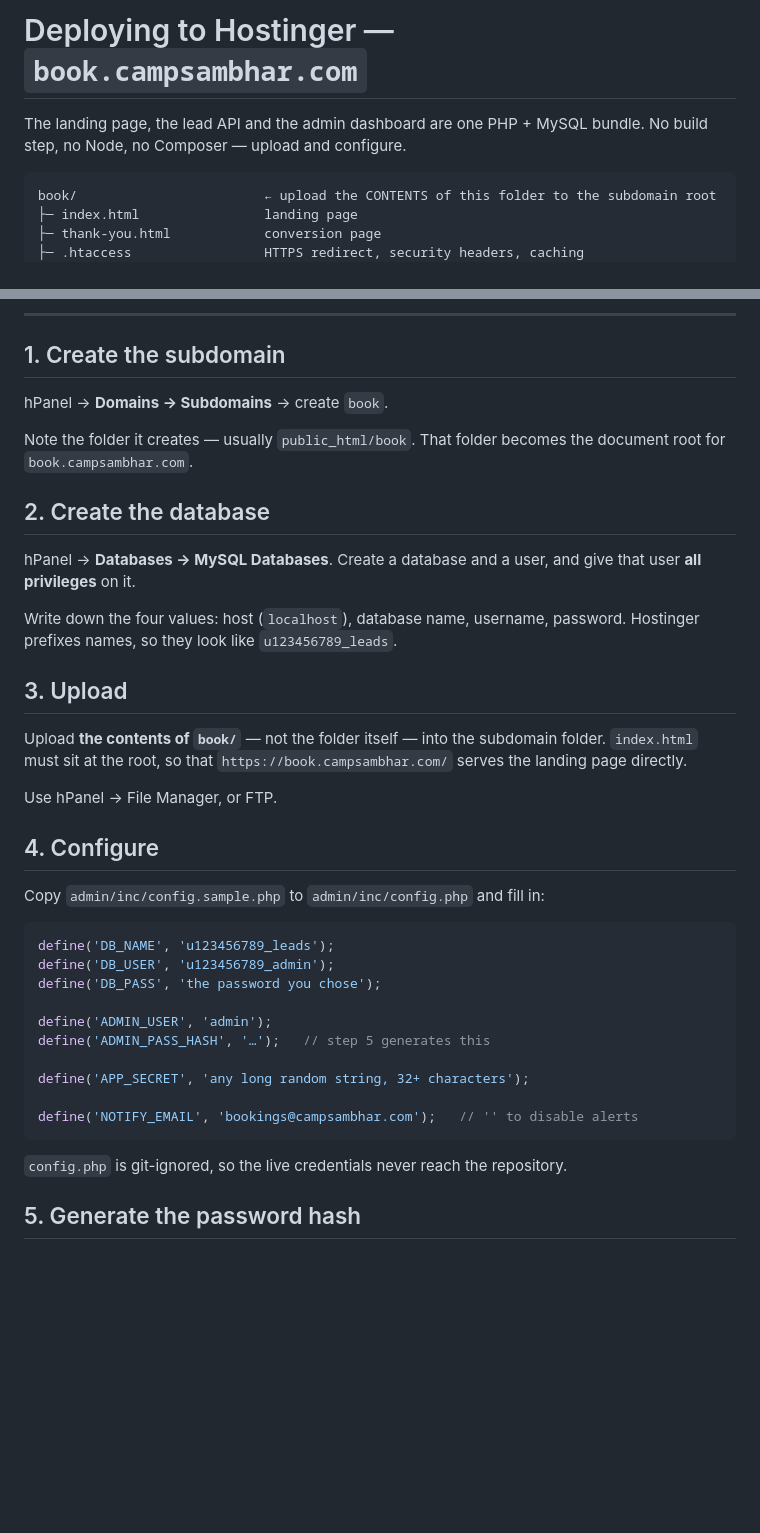
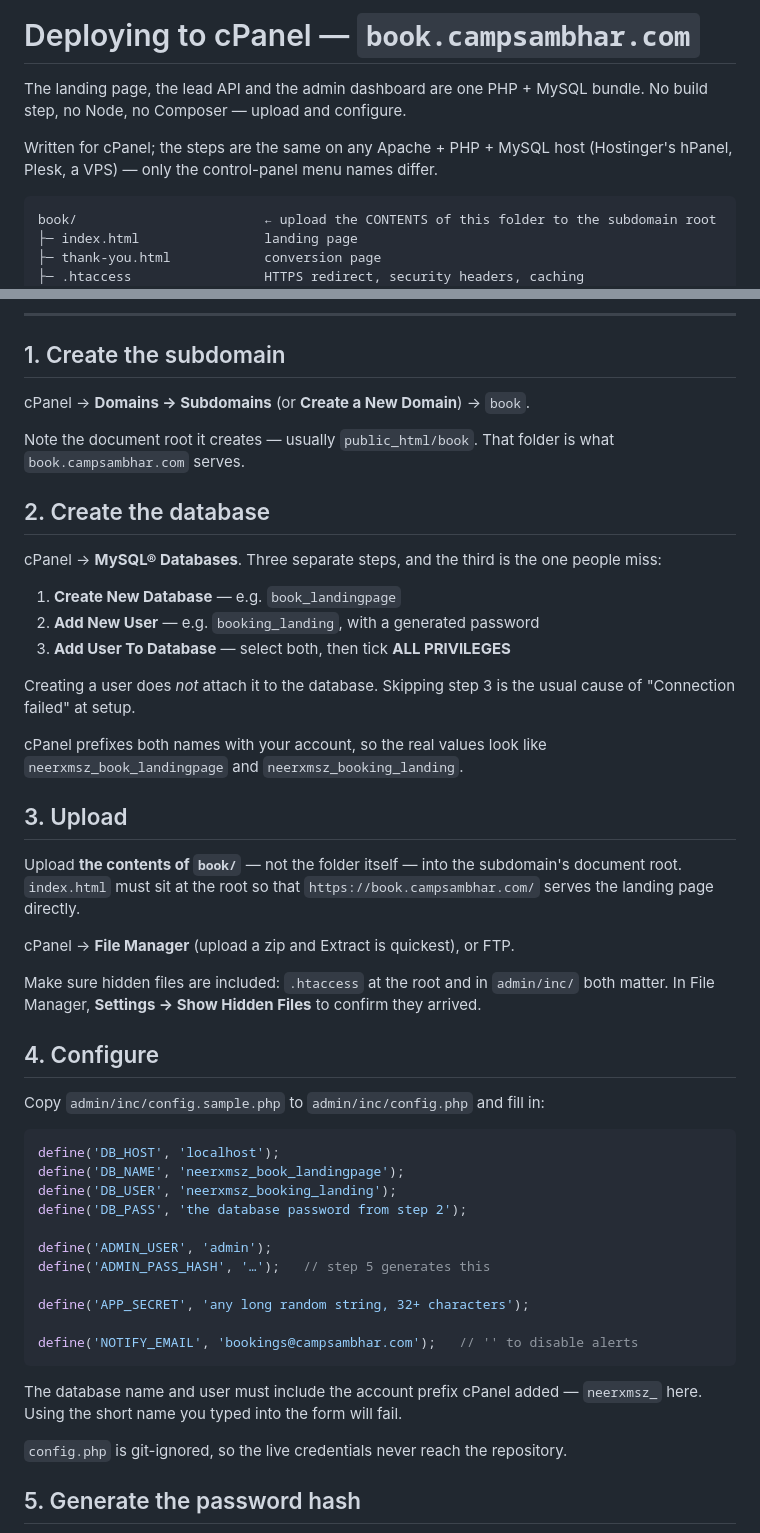
Before and after one commit to Cogenttechnology/camp_sambhar, a Markdown page: book/DEPLOY.md, 2 parts joined by grey strips. Drawn GitHub-style; blank space fills up the shorter version.

Commit message:
Rewrite the deploy guide for cPanel
The landing page is going on cPanel, not Hostinger. Same Apache + PHP + MySQL
underneath, but the menu names differ enough to be confusing.

Also spells out the step that actually blocks people: in cPanel, creating a
database and creating a user are separate from attaching one to the other, and
skipping "Add User To Database" produces a connection failure that looks like
wrong credentials. Sample values now carry the account prefix for the same
reason — the short name typed into the form is not the real database name.

Adds a note to confirm hidden files uploaded: both .htaccess files matter, and
the one guarding admin/inc/ is what keeps the database password unreachable.

Co-Authored-By: Claude Opus 4.8 <noreply@anthropic.com>

````diff
--- a/book/DEPLOY.md
+++ b/book/DEPLOY.md
@@ -1,7 +1,10 @@
-# Deploying to Hostinger — `book.campsambhar.com`
+# Deploying to cPanel — `book.campsambhar.com`
 
 The landing page, the lead API and the admin dashboard are one PHP + MySQL
 bundle. No build step, no Node, no Composer — upload and configure.
+
+Written for cPanel; the steps are the same on any Apache + PHP + MySQL host
+(Hostinger's hPanel, Plesk, a VPS) — only the control-panel menu names differ.
 
 ```
 book/                        ← upload the CONTENTS of this folder to the subdomain root
@@ -21,35 +24,47 @@ book/                        ← upload the CONTENTS of this folder to the subdo
 
 ## 1. Create the subdomain
 
-hPanel → **Domains → Subdomains** → create `book`.
+cPanel → **Domains → Subdomains** (or **Create a New Domain**) → `book`.
 
-Note the folder it creates — usually `public_html/book`. That folder becomes the
-document root for `book.campsambhar.com`.
+Note the document root it creates — usually `public_html/book`. That folder is
+what `book.campsambhar.com` serves.
 
 ## 2. Create the database
 
-hPanel → **Databases → MySQL Databases**. Create a database and a user, and give
-that user **all privileges** on it.
+cPanel → **MySQL® Databases**. Three separate steps, and the third is the one
+people miss:
 
-Write down the four values: host (`localhost`), database name, username,
-password. Hostinger prefixes names, so they look like `u123456789_leads`.
+1. **Create New Database** — e.g. `book_landingpage`
+2. **Add New User** — e.g. `booking_landing`, with a generated password
+3. **Add User To Database** — select both, then tick **ALL PRIVILEGES**
+
+Creating a user does *not* attach it to the database. Skipping step 3 is the
+usual cause of "Connection failed" at setup.
+
+cPanel prefixes both names with your account, so the real values look like
+`neerxmsz_book_landingpage` and `neerxmsz_booking_landing`.
 
 ## 3. Upload
 
-Upload **the contents of `book/`** — not the folder itself — into the subdomain
-folder. `index.html` must sit at the root, so that
+Upload **the contents of `book/`** — not the folder itself — into the subdomain's
+document root. `index.html` must sit at the root so that
 `https://book.campsambhar.com/` serves the landing page directly.
 
-Use hPanel → File Manager, or FTP.
+cPanel → **File Manager** (upload a zip and Extract is quickest), or FTP.
+
+Make sure hidden files are included: `.htaccess` at the root and in `admin/inc/`
+both matter. In File Manager, **Settings → Show Hidden Files** to confirm they
+arrived.
 
 ## 4. Configure
 
 Copy `admin/inc/config.sample.php` to `admin/inc/config.php` and fill in:
 
 ```php
-define('DB_NAME', 'u123456789_leads');
-define('DB_USER', 'u123456789_admin');
-define('DB_PASS', 'the password you chose');
+define('DB_HOST', 'localhost');
+define('DB_NAME', 'neerxmsz_book_landingpage');
+define('DB_USER', 'neerxmsz_booking_landing');
+define('DB_PASS', 'the database password from step 2');
 
 define('ADMIN_USER', 'admin');
 define('ADMIN_PASS_HASH', '…');   // step 5 generates this
@@ -58,6 +73,9 @@ define('APP_SECRET', 'any long random string, 32+ characters');
 
 define('NOTIFY_EMAIL', 'bookings@campsambhar.com');   // '' to disable alerts
 ```
+
+The database name and user must include the account prefix cPanel added —
+`neerxmsz_` here. Using the short name you typed into the form will fail.
 
 `config.php` is git-ignored, so the live credentials never reach the repository.
 
````
Also changed, not shown: other parts of book/DEPLOY.md (+2 -2 lines), book/README.md (+1 -1 lines).
